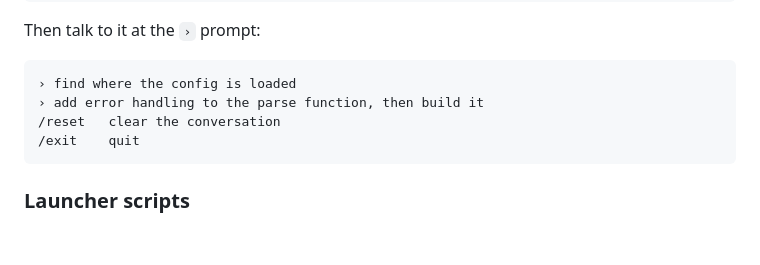
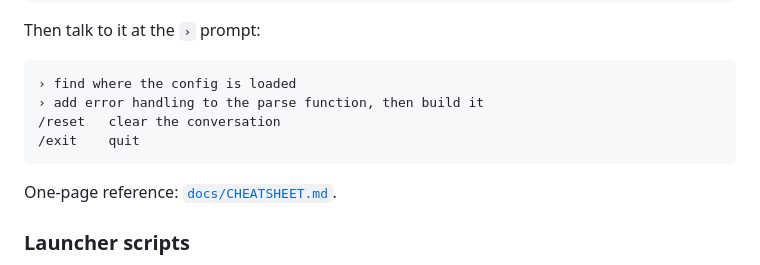
Before and after one commit to Thebored1/openharn, a Markdown page: README.md, the part around the change. Rendered like a GitHub page; blank space fills up the shorter version.

````diff
--- a/README.md
+++ b/README.md
@@ -69,6 +69,8 @@ Then talk to it at the `›` prompt:
 /exit    quit
 ```
 
+One-page reference: [`docs/CHEATSHEET.md`](docs/CHEATSHEET.md).
+
 ### Launcher scripts
 
 Convenience wrappers that start a local llama-server (if one isn't already running)
````
Also changed, not shown: docs/CHEATSHEET.md (added, +147 -0 lines).
